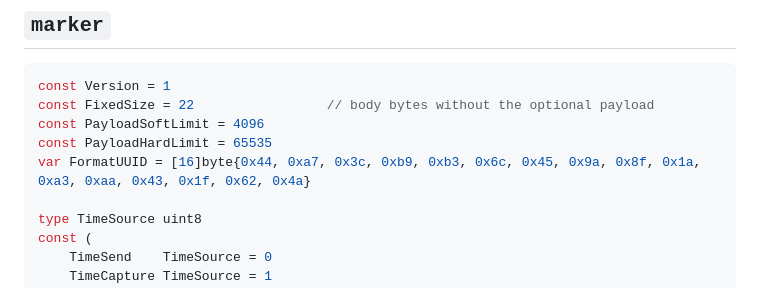
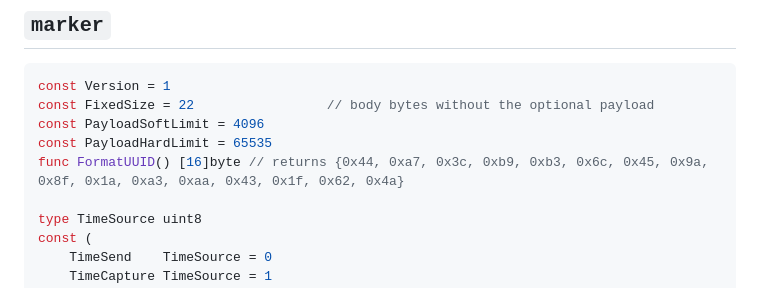
Before and after one commit to jurry/seimark, a Markdown page: docs/design/go-library.md, the part around one of its changes. Rendered like a GitHub page.

Commit message:
Design: FormatUUID is a function
Claude-Session: https://claude.ai/code/session_01A5Q9C3TT94A5hd2p28DBdN

```diff
--- a/docs/design/go-library.md
+++ b/docs/design/go-library.md
@@ -22,7 +22,7 @@ const Version = 1
 const FixedSize = 22                 // body bytes without the optional payload
 const PayloadSoftLimit = 4096
 const PayloadHardLimit = 65535
-var FormatUUID = [16]byte{0x44, 0xa7, 0x3c, 0xb9, 0xb3, 0x6c, 0x45, 0x9a, 0x8f, 0x1a, 0xa3, 0xaa, 0x43, 0x1f, 0x62, 0x4a}
+func FormatUUID() [16]byte // returns {0x44, 0xa7, 0x3c, 0xb9, 0xb3, 0x6c, 0x45, 0x9a, 0x8f, 0x1a, 0xa3, 0xaa, 0x43, 0x1f, 0x62, 0x4a}
 
 type TimeSource uint8
 const (
```
Also changed, not shown: other parts of docs/design/go-library.md (+1 -1 lines).
